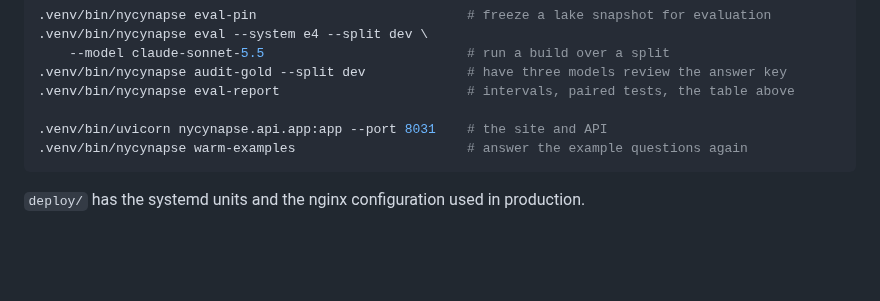
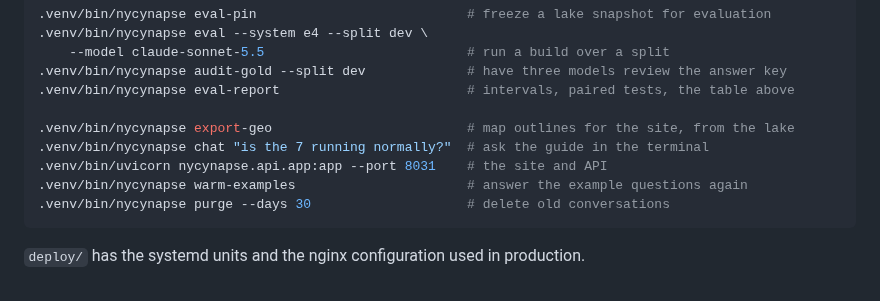
Before and after one commit to giridhar1103/NYCynapse.Ai, a Markdown page: README.md, the part around one of its changes. Rendered like a GitHub page; blank space fills up the shorter version.

````diff
--- a/README.md
+++ b/README.md
@@ -167,8 +216,11 @@ set -a; . /path/to/env; set +a        # NYC_LAKE_PG_DSN, NYC_APP_PG_DSN
 .venv/bin/nycynapse audit-gold --split dev             # have three models review the answer key
 .venv/bin/nycynapse eval-report                        # intervals, paired tests, the table above
 
+.venv/bin/nycynapse export-geo                         # map outlines for the site, from the lake
+.venv/bin/nycynapse chat "is the 7 running normally?"  # ask the guide in the terminal
 .venv/bin/uvicorn nycynapse.api.app:app --port 8031    # the site and API
 .venv/bin/nycynapse warm-examples                      # answer the example questions again
+.venv/bin/nycynapse purge --days 30                    # delete old conversations
 ```
 
 `deploy/` has the systemd units and the nginx configuration used in production.
````
Also changed, not shown: other parts of README.md (+61 -12 lines), docs/SECURITY.md (added, +116 -0 lines), docs/img/ask-dark.png (deleted), docs/img/ask-light.png (deleted), docs/img/guide-dark.png (added), docs/img/guide-light.png (added), docs/img/landing.png (added), 6 other files.
